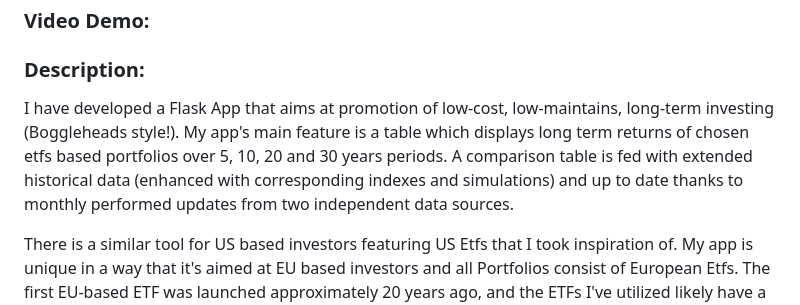
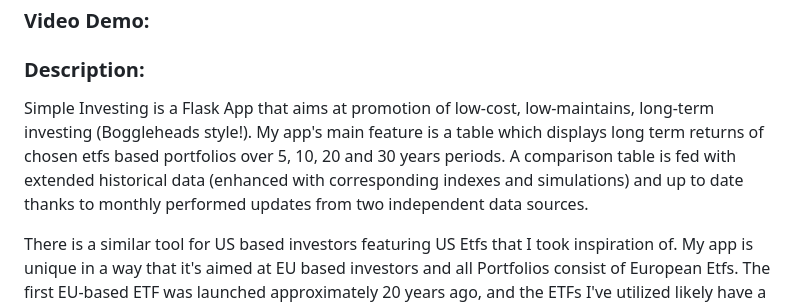
Before and after one commit to Kowal1616/simple-investing, a Markdown page: README.md, the part around the change. GitHub-like rendering.

Commit message:
few changes in the opening paragraph

```diff
--- a/README.md
+++ b/README.md
@@ -2,7 +2,7 @@
 ### Video Demo:  <URL HERE>
 ### Description:
 
-I have developed a Flask App that aims at promotion of low-cost, low-maintains, long-term investing (Boggleheads style!). My app's main feature is a table which displays long term returns of chosen etfs based portfolios over 5, 10, 20 and 30 years periods. A comparison table is fed with extended historical data (enhanced with corresponding indexes and simulations) and up to date thanks to monthly performed updates from two independent data sources.
+Simple Investing is a Flask App that aims at promotion of low-cost, low-maintains, long-term investing (Boggleheads style!). My app's main feature is a table which displays long term returns of chosen etfs based portfolios over 5, 10, 20 and 30 years periods. A comparison table is fed with extended historical data (enhanced with corresponding indexes and simulations) and up to date thanks to monthly performed updates from two independent data sources.
 
 There is a similar tool for US based investors featuring US Etfs that I took inspiration of. My app is unique in a way that it's aimed at EU based investors and all Portfolios consist of European Etfs. The first EU-based ETF was launched approximately 20 years ago, and the ETFs I've utilized likely have a historical record spanning 10-15 years. As a result, the extended historical data significantly enhances the value of the final data displayed on the web page.
 
```
